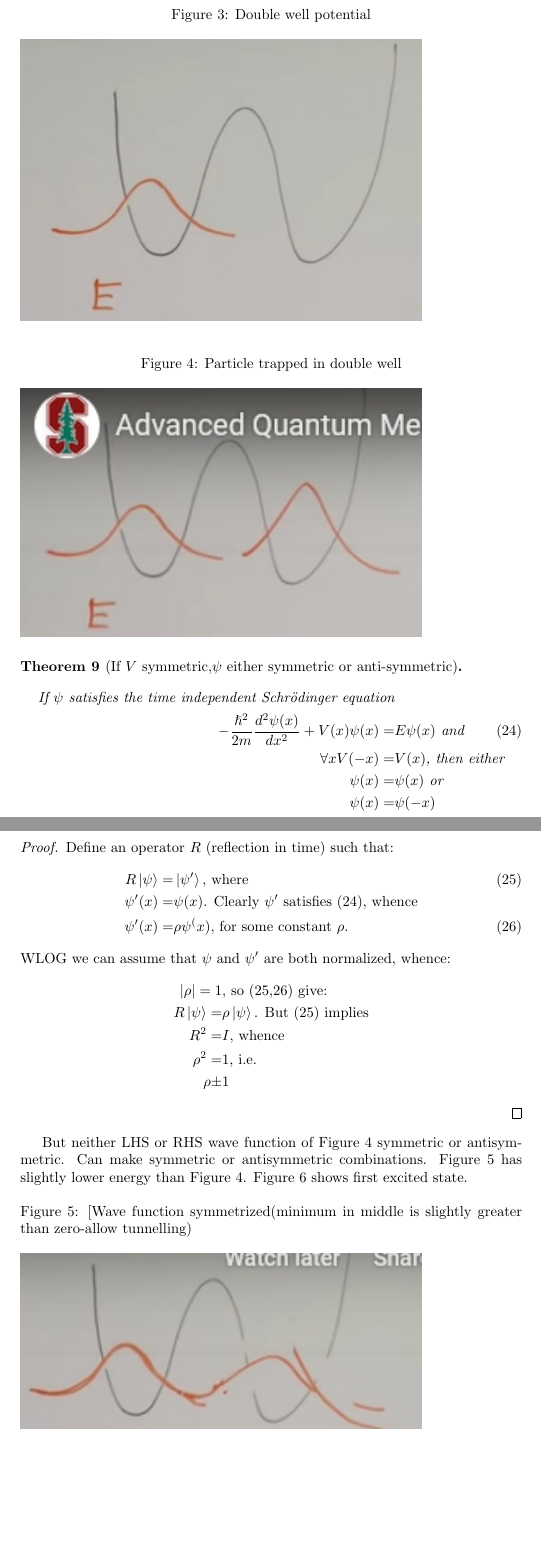
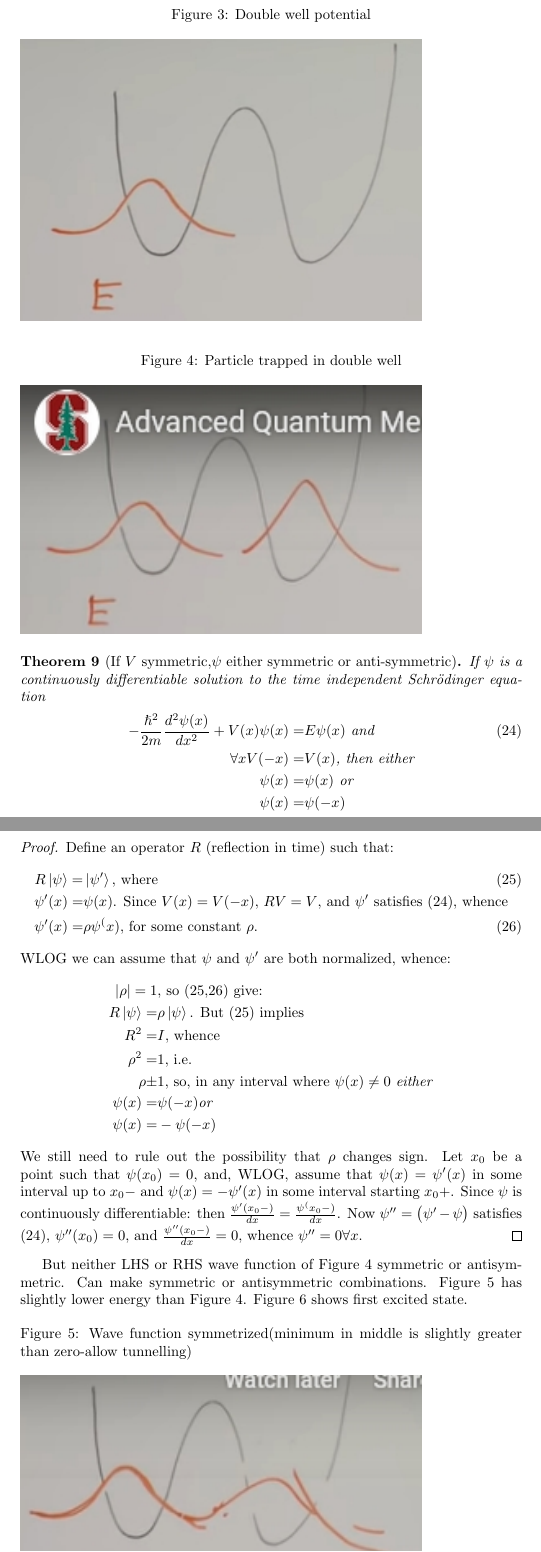
Before and after one commit to weka511/complexity, a LaTeX paper (tm/aqm.tex): two parts of pages 18 and 19 of 28, joined at a grey line, cut so that both start at the same text, the shorter picture padded with empty space. Compiled offline with pdfLaTeX.

Commit message:
Tidied up proof of theorem If $ symmetric,$\psi$ either symmetric or anti-symmetric

```diff
--- a/tm/aqm.tex
+++ b/tm/aqm.tex
@@ -645,8 +645,8 @@ Neutrinos - mass is energy. Eigenstates of energy are linear superpositions of e
 \end{figure}
 
 \begin{thm}[If $V$ symmetric,$\psi$ either symmetric or anti-symmetric]
+	If  $\psi$  is a continuously differentiable solution to the time independent Schr\"odinger equation
 	\begin{align*}
-	\text{If  $\psi$ satisfies the time independent Schr\"odinger equation}\\
 	-\frac{\hslash^2}{2m}\frac{d^2 \psi(x)}{d x^2} + V(x)\psi(x) =& E\psi(x) \text{ and}\numberthis \label{eq:ti:schroedinger}\\
 	\forall x V(-x) =& V(x)\text{, then either}\\
 	\psi(x) =& \psi(x)\text{ or}\\
@@ -658,7 +658,7 @@ Neutrinos - mass is energy. Eigenstates of energy are linear superpositions of e
 	Define an operator $R$ (reflection in time) such that:
 	\begin{align*}
 		R \ket{\psi} =& \ket{\psi^{\prime}} \text{, where} \numberthis \label{eq:reflection}\\
-		\psi^{\prime}(x) =& \psi(x)\text{. Clearly $\psi^{\prime}$ satisfies (\ref{eq:ti:schroedinger}), whence}\\
+		\psi^{\prime}(x) =& \psi(x)\text{. Since $V(x) = V(-x)$, $RV=V$, and $\psi^{\prime}$ satisfies (\ref{eq:ti:schroedinger}), whence}\\
 		\psi^{\prime}(x) =& \rho \psi^(x) \text{, for some constant $\rho$.} \numberthis \label{eq:R:rho}
 	\end{align*}
 	WLOG we can assume that $\psi$ and $\psi^{\prime}$ are both normalized, whence:
@@ -667,14 +667,17 @@ Neutrinos - mass is energy. Eigenstates of energy are linear superpositions of e
 		R \ket{\psi} =& \rho \ket{\psi} \text{. But (\ref{eq:reflection}) implies}\\
 		R^2    =& I \text{, whence}\\
 		\rho^2 =& 1 \text{, i.e.}\\
-		\rho \pm& 1
+		\rho \pm& 1 \text{, so, in any interval where $\psi(x)\ne 0$ \emph{either}}\\
+		\psi(x) =& \psi(-x) \text{\emph{or}}\\
+		\psi(x) =& -\psi(-x)
 	\end{align*}
+	We still need to rule out the possibility that $\rho$ changes sign. Let $x_0$ be a point such that $\psi(x_0)=0$, and, WLOG, assume that $\psi(x)=\psi^{\prime}(x)$ in some interval up to $x_0-$ and $\psi(x)=-\psi^{\prime}(x)$ in some interval starting $x_0+$. Since $\psi$ is continuously differentiable: then $\frac{\psi^{\prime}(x_0-)}{dx}=\frac{\psi^(x_0-)}{dx}$. Now $\psi^{\prime\prime}=\big(\psi^{\prime}-\psi\big)$ satisfies (\ref{eq:ti:schroedinger}), $\psi^{\prime\prime}(x_0)=0$, and $\frac{\psi^{\prime\prime}(x_0-)}{dx}=0$, whence $\psi^{\prime\prime}=0 \forall x$.
 \end{proof}
 
 But neither LHS or RHS wave function of Figure \ref{fig:double:well} symmetric or antisymmetric. Can make symmetric or antisymmetric combinations. Figure \ref{fig:double:well:symmetrized} has slightly lower energy than Figure \ref{fig:double:well}. Figure \ref{fig:double:well:1st} shows first excited state.
 
 \begin{figure}[H]
-	\caption[Wave function symmetrized]{[Wave function symmetrized(minimum in middle is slightly greater than zero-allow tunnelling)}\label{fig:double:well:symmetrized}
+	\caption[Wave function symmetrized]{Wave function symmetrized(minimum in middle is slightly greater than zero-allow tunnelling)}\label{fig:double:well:symmetrized}
 	\includegraphics[width=0.8\textwidth]{particle_mixed_symmetrized}
 \end{figure}
 
```
